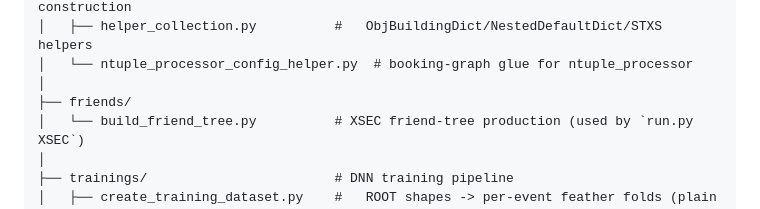
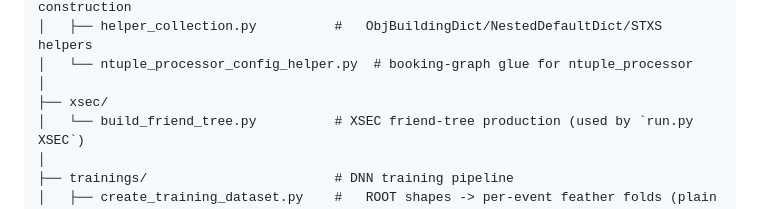
Before and after one commit to KIT-CMS/TAUER, a Markdown page: README.md, the part around the change. Drawn GitHub-style.

Commit message:
Fix stale friends/ reference in README's directory tree (missed by the friends->xsec rename)

```diff
--- a/README.md
+++ b/README.md
@@ -126,7 +126,7 @@ TauKITFlow/
 │   ├── helper_collection.py          #   ObjBuildingDict/NestedDefaultDict/STXS helpers
 │   └── ntuple_processor_config_helper.py  # booking-graph glue for ntuple_processor
 │
-├── friends/
+├── xsec/
 │   └── build_friend_tree.py          # XSEC friend-tree production (used by `run.py XSEC`)
 │
 ├── trainings/                        # DNN training pipeline
```
